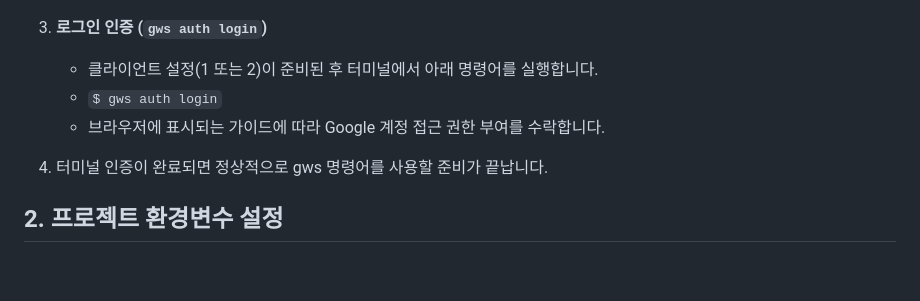
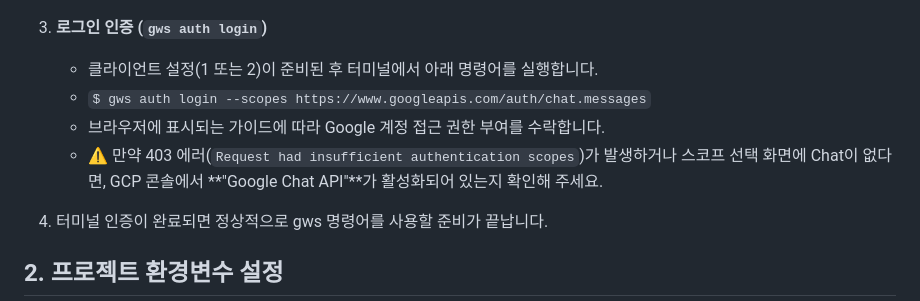
Before and after one commit to SaAkSin/arti-ops, a Markdown page: docs/gws_guide.md, the part around the change. GitHub-like rendering; blank space fills up the shorter version.

Commit message:
docs: 403 에러 방지를 위해 GWS 인증 시 Chat API(chat.messages) 스코프 명시 발급 안내 추가

```diff
--- a/docs/gws_guide.md
+++ b/docs/gws_guide.md
@@ -34,8 +34,9 @@ GWS CLI 구동을 위해서는 GCP(Google Cloud Platform) 프로젝트 내 OAuth
 
 3. **로그인 인증 (`gws auth login`)**
    - 클라이언트 설정(1 또는 2)이 준비된 후 터미널에서 아래 명령어를 실행합니다.
-   - `$ gws auth login`
+   - `$ gws auth login --scopes https://www.googleapis.com/auth/chat.messages`
    - 브라우저에 표시되는 가이드에 따라 Google 계정 접근 권한 부여를 수락합니다.
+   - ⚠️ 만약 403 에러(`Request had insufficient authentication scopes`)가 발생하거나 스코프 선택 화면에 Chat이 없다면, GCP 콘솔에서 **"Google Chat API"**가 활성화되어 있는지 확인해 주세요.
 
 4. 터미널 인증이 완료되면 정상적으로 gws 명령어를 사용할 준비가 끝납니다.
 
```
